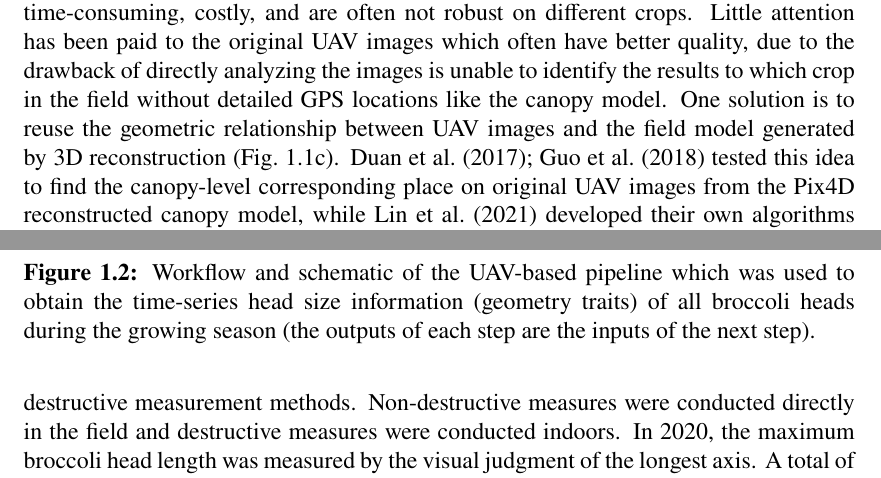
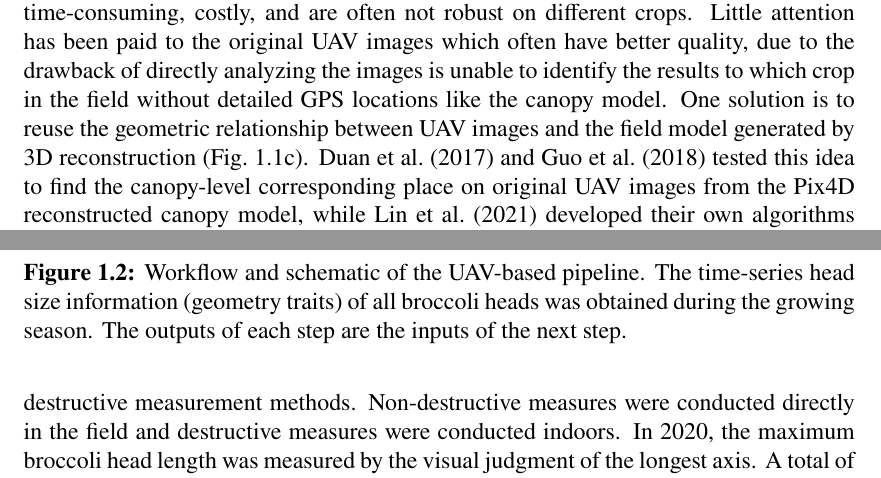
Before and after one commit to HowcanoeWang/DoctorThesis, a LaTeX thesis (thesis.tex, which reads chapter3.tex, figures/bro.fig.4.tex): two parts of pages 6 and 8 of 26, joined at a grey line, cut so that both start at the same text. Compiled offline with pdfLaTeX.

Commit message:
word update for cp3

```diff
--- a/chapter3.tex
+++ b/chapter3.tex
@@ -14,7 +14,7 @@ Smart farming, which involves new technologies such as remote sensing, high-thro
 
 For many organ-level applications, the images are often collected close to the ground by a hand-held camera or an unmanned ground vehicle (UGV). Although several studies successfully proved the accuracy and feasibility of this approach on small-area experimental fields \citep{luling_using_2021,garcia_towards_2021,blok_effect_2021}, its efficiency is not always applicable to the large-area field with thousands of crops, compared to the UAV-based approach. To apply the organ-level analysis on the UAV-based approach, there are two main challenges to be solved.
 
-One challenge is the poor quality of the reconstructed canopy model (2D field map and 3D point cloud). Due to the plant structure movement in different UAV images caused by wind, the canopy model often has the effects of double mapping (ghost effect) and seamline distortion \citep{lin_new_2021}; as the Figure~\ref{fig:idp1}b shows. Many studies tried to fix the low quality using machine learning algorithms \citep{hu_pixel_2019,hu_coupling_2021,velumani_estimates_2021} or multi-spectral sensors \citep{guo_wheat_2021,lu_assessment_2022}, these can be time-consuming, costly, and are often not robust on different crops. Little attention has been paid to the original UAV images which often have better quality, due to the drawback of directly analyzing the images is unable to identify the results to which crop in the field without detailed GPS locations like the canopy model. One solution is to reuse the geometric relationship between UAV images and the field model generated by 3D reconstruction (Fig.~\ref{fig:idp1}c). \citet{duan_comparison_2017,guo_aerial_2018} tested this idea to find the canopy-level corresponding place on original UAV images from the Pix4D reconstructed canopy model, while \citet{lin_new_2021} developed their own algorithms to fix the field map. But they did not publish any source code or tools, making it unreachable to agricultural users who do not have solid photogrammetry backgrounds and professional programming skills.
+One challenge is the poor quality of the reconstructed canopy model (2D field map and 3D point cloud). Due to the plant structure movement in different UAV images caused by wind, the canopy model often has the effects of double mapping (ghost effect) and seamline distortion \citep{lin_new_2021}; as the Figure~\ref{fig:idp1}b shows. Many studies tried to fix the low quality using machine learning algorithms \citep{hu_pixel_2019,hu_coupling_2021,velumani_estimates_2021} or multi-spectral sensors \citep{guo_wheat_2021,lu_assessment_2022}, these can be time-consuming, costly, and are often not robust on different crops. Little attention has been paid to the original UAV images which often have better quality, due to the drawback of directly analyzing the images is unable to identify the results to which crop in the field without detailed GPS locations like the canopy model. One solution is to reuse the geometric relationship between UAV images and the field model generated by 3D reconstruction (Fig.~\ref{fig:idp1}c). \citet{duan_comparison_2017} and \citet{guo_aerial_2018} tested this idea to find the canopy-level corresponding place on original UAV images from the Pix4D reconstructed canopy model, while \citet{lin_new_2021} developed their own algorithms to fix the field map. But they did not publish any source code or tools, making it unreachable to agricultural users who do not have solid photogrammetry backgrounds and professional programming skills.
 
 \input{figures/idp.fig.1.tex}
 
--- a/figures/bro.fig.4.tex
+++ b/figures/bro.fig.4.tex
@@ -5,7 +5,7 @@
     }
   \end{center}
   \caption[Workflow and schematic of the UAV-based pipeline]{
-    Workflow and schematic of the UAV-based pipeline which was used to obtain the time-series head size information (geometry traits) of all broccoli heads during the growing season (the outputs of each step are the inputs of the next step).
+    Workflow and schematic of the UAV-based pipeline. The time-series head size information (geometry traits) of all broccoli heads was obtained during the growing season. The outputs of each step are the inputs of the next step.
   }
   \label{fig:bro4}
 \end{figure}
```
